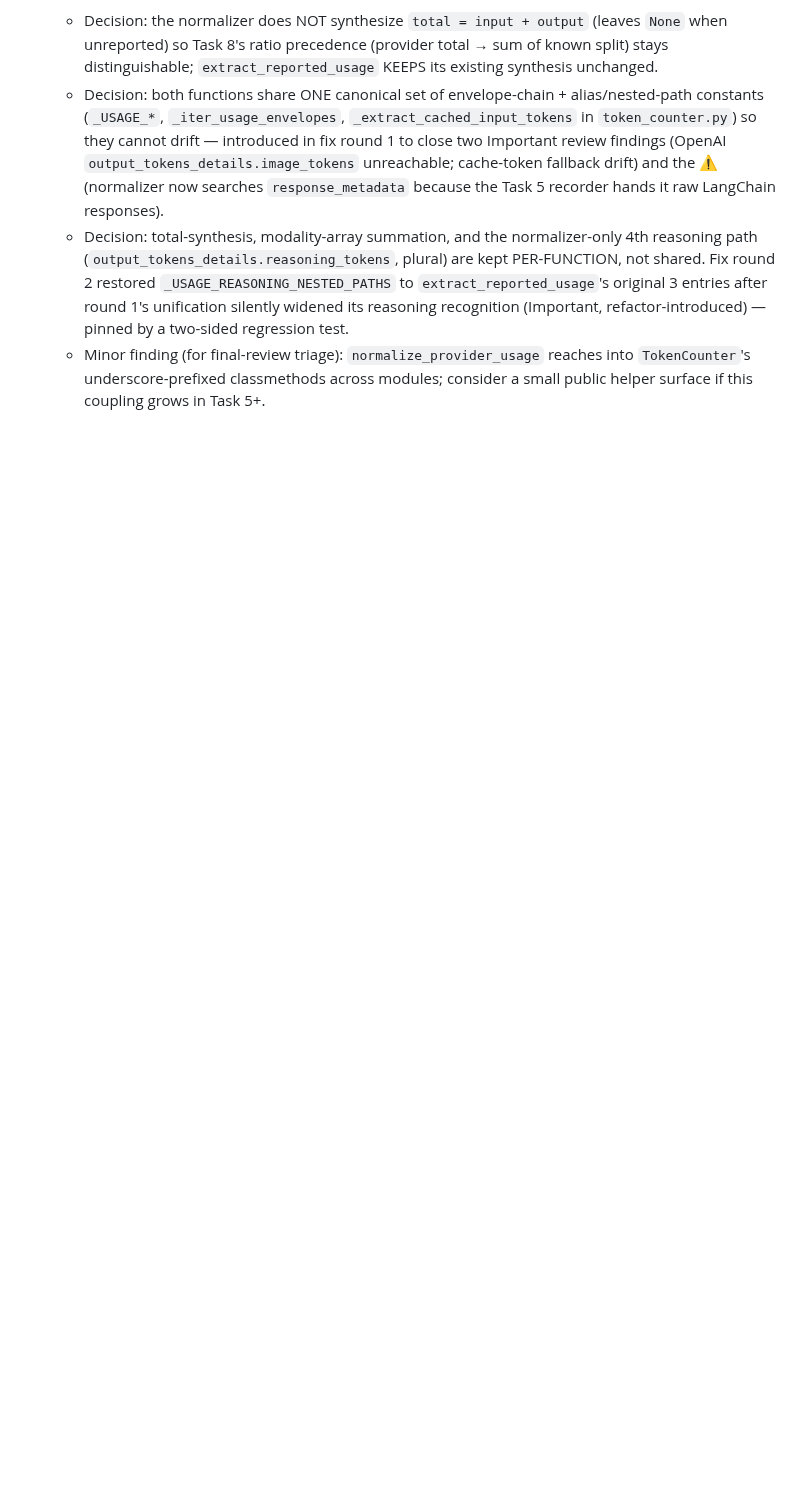
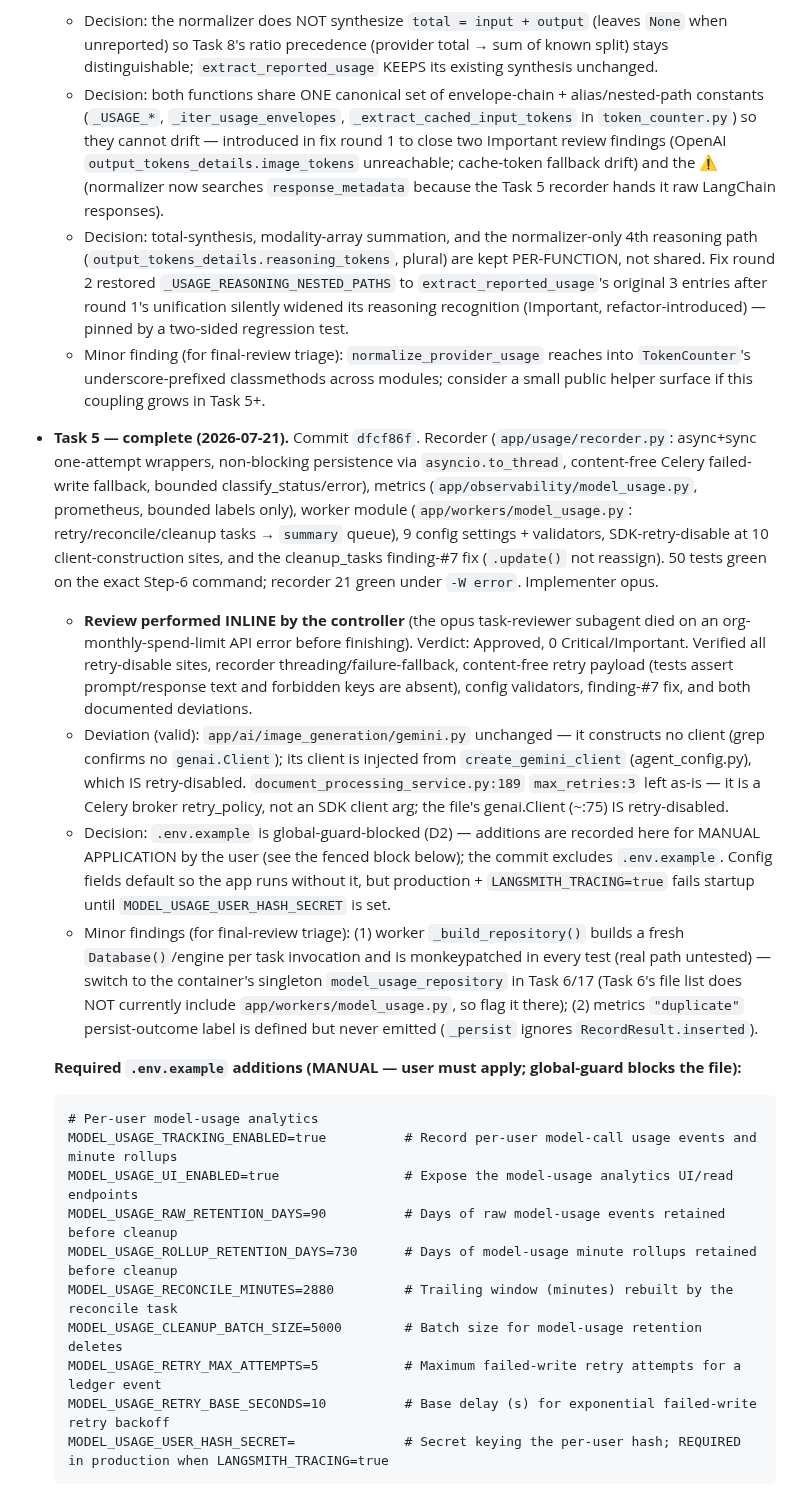
Before and after one commit to Tox1cCoder/AgenticChatbot, a Markdown page: token_usage.md, the part around one of its changes. Drawn GitHub-style; blank space fills up the shorter version.

Commit message:
docs: record task 5 usage plan progress
Co-Authored-By: Claude Opus 4.8 (1M context) <noreply@anthropic.com>

````diff
--- a/token_usage.md
+++ b/token_usage.md
@@ -1376,3 +1376,24 @@ Implementation progress and decisions made during execution. Updated after each
   - Decision: both functions share ONE canonical set of envelope-chain + alias/nested-path constants (`_USAGE_*`, `_iter_usage_envelopes`, `_extract_cached_input_tokens` in `token_counter.py`) so they cannot drift — introduced in fix round 1 to close two Important review findings (OpenAI `output_tokens_details.image_tokens` unreachable; cache-token fallback drift) and the ⚠️ (normalizer now searches `response_metadata` because the Task 5 recorder hands it raw LangChain responses).
   - Decision: total-synthesis, modality-array summation, and the normalizer-only 4th reasoning path (`output_tokens_details.reasoning_tokens`, plural) are kept PER-FUNCTION, not shared. Fix round 2 restored `_USAGE_REASONING_NESTED_PATHS` to `extract_reported_usage`'s original 3 entries after round 1's unification silently widened its reasoning recognition (Important, refactor-introduced) — pinned by a two-sided regression test.
   - Minor finding (for final-review triage): `normalize_provider_usage` reaches into `TokenCounter`'s underscore-prefixed classmethods across modules; consider a small public helper surface if this coupling grows in Task 5+.
+
+- **Task 5 — complete (2026-07-21).** Commit `dfcf86f`. Recorder (`app/usage/recorder.py`: async+sync one-attempt wrappers, non-blocking persistence via `asyncio.to_thread`, content-free Celery failed-write fallback, bounded classify_status/error), metrics (`app/observability/model_usage.py`, prometheus, bounded labels only), worker module (`app/workers/model_usage.py`: retry/reconcile/cleanup tasks → `summary` queue), 9 config settings + validators, SDK-retry-disable at 10 client-construction sites, and the cleanup_tasks finding-#7 fix (`.update()` not reassign). 50 tests green on the exact Step-6 command; recorder 21 green under `-W error`. Implementer opus.
+  - **Review performed INLINE by the controller** (the opus task-reviewer subagent died on an org-monthly-spend-limit API error before finishing). Verdict: Approved, 0 Critical/Important. Verified all retry-disable sites, recorder threading/failure-fallback, content-free retry payload (tests assert prompt/response text and forbidden keys are absent), config validators, finding-#7 fix, and both documented deviations.
+  - Deviation (valid): `app/ai/image_generation/gemini.py` unchanged — it constructs no client (grep confirms no `genai.Client`); its client is injected from `create_gemini_client` (agent_config.py), which IS retry-disabled. `document_processing_service.py:189` `max_retries:3` left as-is — it is a Celery broker retry_policy, not an SDK client arg; the file's genai.Client (~:75) IS retry-disabled.
+  - Decision: `.env.example` is global-guard-blocked (D2) — additions are recorded here for MANUAL APPLICATION by the user (see the fenced block below); the commit excludes `.env.example`. Config fields default so the app runs without it, but production + `LANGSMITH_TRACING=true` fails startup until `MODEL_USAGE_USER_HASH_SECRET` is set.
+  - Minor findings (for final-review triage): (1) worker `_build_repository()` builds a fresh `Database()`/engine per task invocation and is monkeypatched in every test (real path untested) — switch to the container's singleton `model_usage_repository` in Task 6/17 (Task 6's file list does NOT currently include `app/workers/model_usage.py`, so flag it there); (2) metrics `"duplicate"` persist-outcome label is defined but never emitted (`_persist` ignores `RecordResult.inserted`).
+
+  **Required `.env.example` additions (MANUAL — user must apply; global-guard blocks the file):**
+
+  ```
+  # Per-user model-usage analytics
+  MODEL_USAGE_TRACKING_ENABLED=true          # Record per-user model-call usage events and minute rollups
+  MODEL_USAGE_UI_ENABLED=true                # Expose the model-usage analytics UI/read endpoints
+  MODEL_USAGE_RAW_RETENTION_DAYS=90          # Days of raw model-usage events retained before cleanup
+  MODEL_USAGE_ROLLUP_RETENTION_DAYS=730      # Days of model-usage minute rollups retained before cleanup
+  MODEL_USAGE_RECONCILE_MINUTES=2880         # Trailing window (minutes) rebuilt by the reconcile task
+  MODEL_USAGE_CLEANUP_BATCH_SIZE=5000        # Batch size for model-usage retention deletes
+  MODEL_USAGE_RETRY_MAX_ATTEMPTS=5           # Maximum failed-write retry attempts for a ledger event
+  MODEL_USAGE_RETRY_BASE_SECONDS=10          # Base delay (s) for exponential failed-write retry backoff
+  MODEL_USAGE_USER_HASH_SECRET=              # Secret keying the per-user hash; REQUIRED in production when LANGSMITH_TRACING=true
+  ```
````
Also changed, not shown: other parts of token_usage.md (+7 -7 lines).
